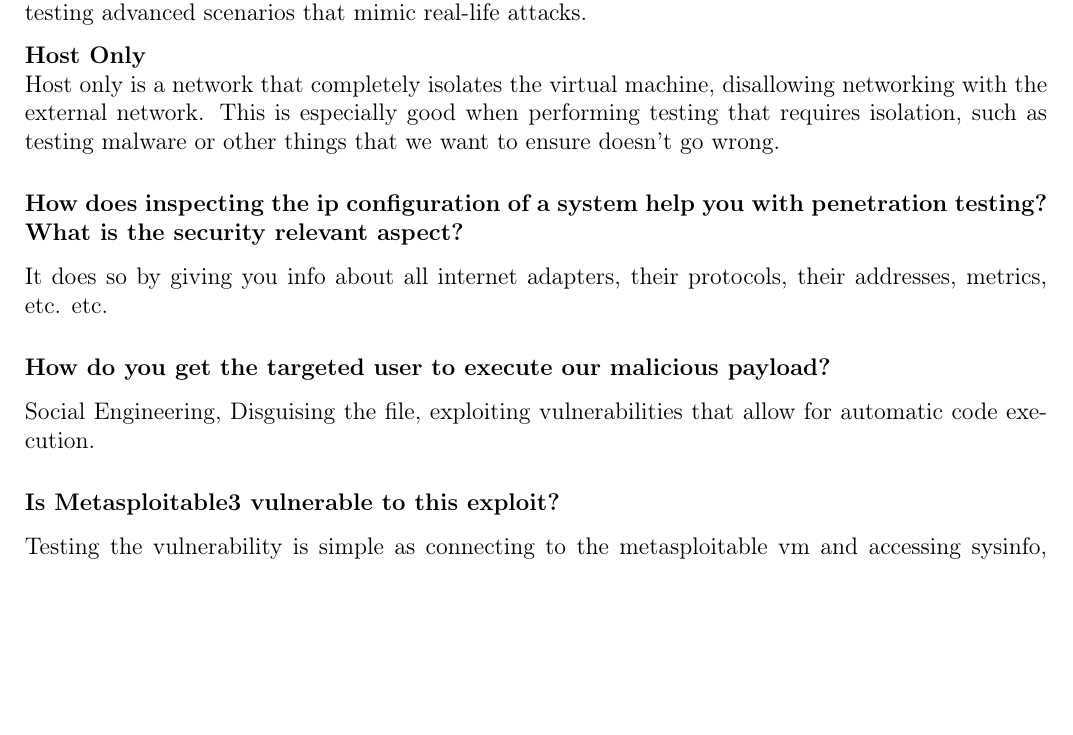
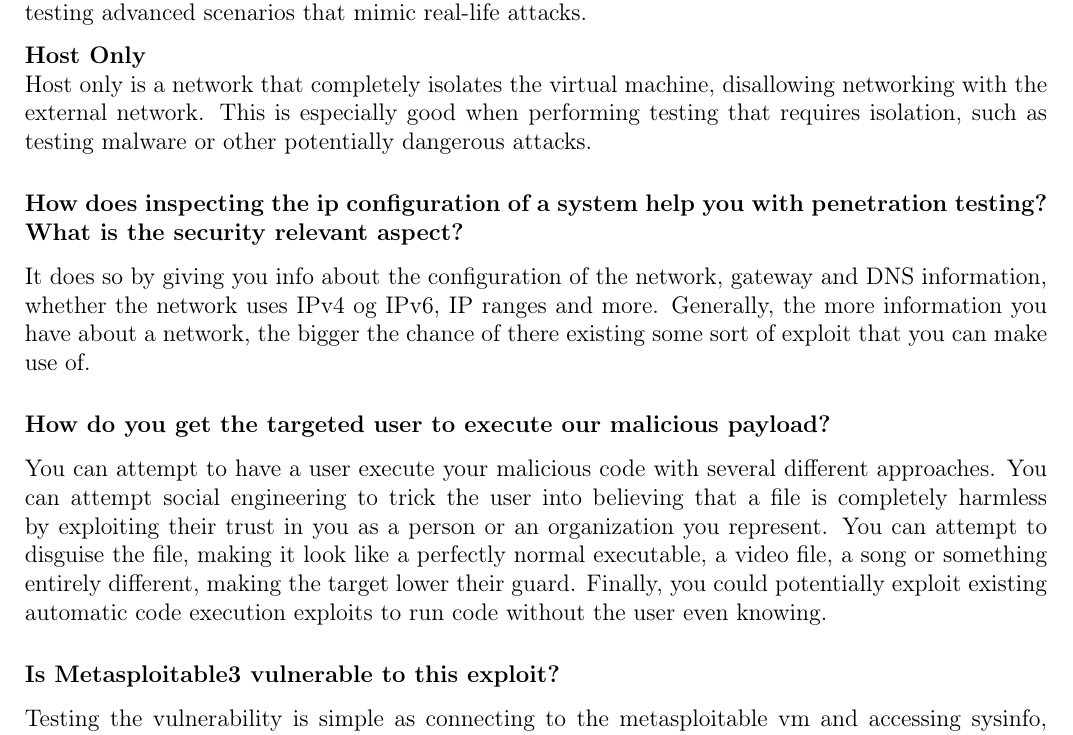
Before and after one commit to Autowinto/SE23-Portfolios, a LaTeX document (Cybersecurity/main.tex, which reads Cybersecurity/Sections/2.tex): part of page 4 of 32, cut so that both start at the same text, the shorter picture padded with empty space. Compiled offline with pdfLaTeX.

Commit message:
Did more work on section 2

```diff
--- a/Cybersecurity/Sections/2.tex
+++ b/Cybersecurity/Sections/2.tex
@@ -34,13 +34,13 @@ NAT networks allows multiple virtual machines to share a single network interfac
 Bridged networking is networking that connects a virtual machine to the actual network of the host machine, acting as a "bridge" allowing the Virtual Machine full access to the external network. The advantage of this, is as mentioned, full access to the external network, which is good when you're testing advanced scenarios that mimic real-life attacks.
 
 \textbf{Host Only}\\
-Host only is a network that completely isolates the virtual machine, disallowing networking with the external network. This is especially good when performing testing that requires isolation, such as testing malware or other things that we want to ensure doesn't go wrong.
+Host only is a network that completely isolates the virtual machine, disallowing networking with the external network. This is especially good when performing testing that requires isolation, such as testing malware or other potentially dangerous attacks.
 
 \subsubsection{How does inspecting the ip configuration of a system help you with penetration testing? What is the security relevant aspect?}
-It does so by giving you info about all internet adapters, their protocols, their addresses, metrics, etc. etc.
+It does so by giving you info about the configuration of the network, gateway and DNS information, whether the network uses IPv4 og IPv6, IP ranges and more. Generally, the more information you have about a network, the bigger the chance of there existing some sort of exploit that you can make use of.
 
 \subsubsection{How do you get the targeted user to execute our malicious payload?}
-Social Engineering, Disguising the file, exploiting vulnerabilities that allow for automatic code execution.
+You can attempt to have a user execute your malicious code with several different approaches. You can attempt social engineering to trick the user into believing that a file is completely harmless by exploiting their trust in you as a person or an organization you represent. You can attempt to disguise the file, making it look like a perfectly normal executable, a video file, a song or something entirely different, making the target lower their guard. Finally, you could potentially exploit existing automatic code execution exploits to run code without the user even knowing.
 
 \subsubsection{Is Metasploitable3 vulnerable to this exploit?}
 Testing the vulnerability is simple as connecting to the metasploitable vm and accessing sysinfo, verifying if it's correct.
```
Also changed, not shown: Cybersecurity/main.pdf.
